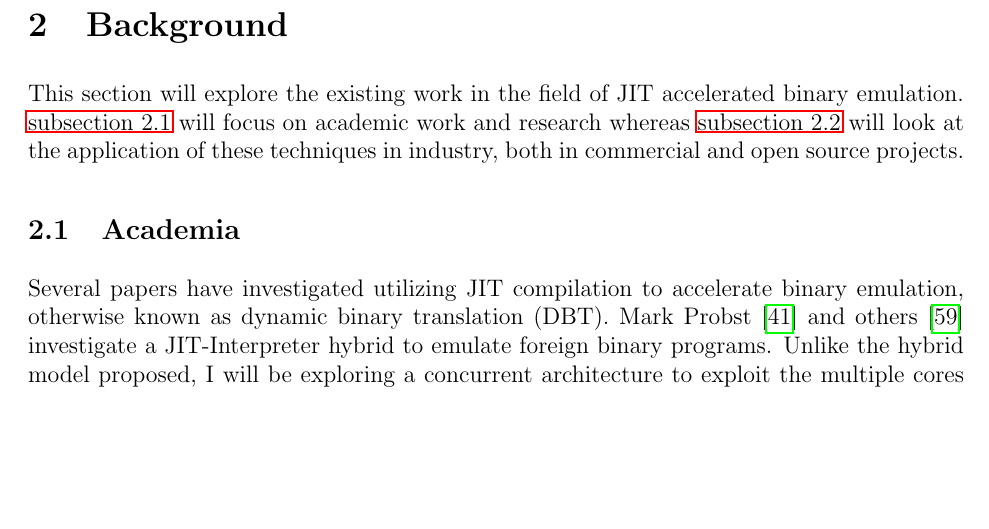
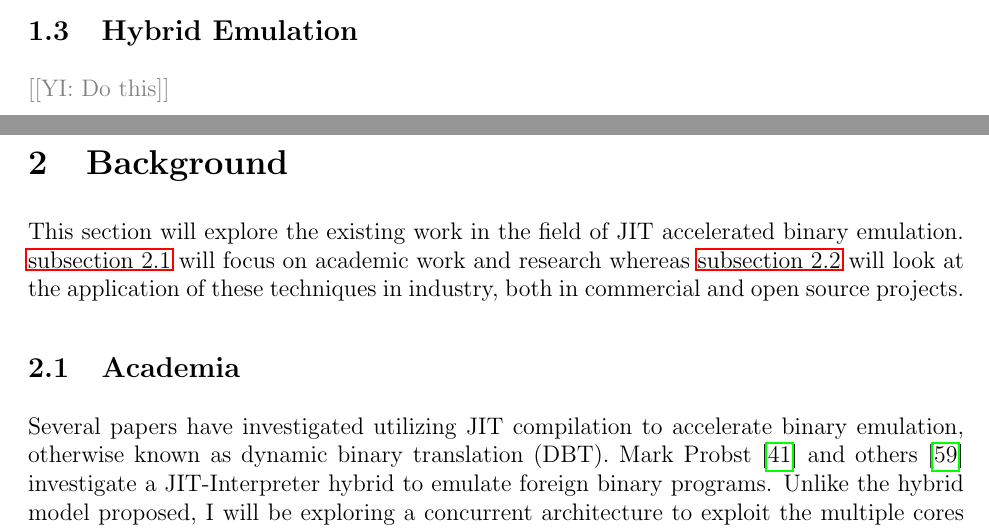
Before and after one commit to QFSW/JiTBoy-Dissertation, a LaTeX paper (main.tex, which reads sections/introduction/hybrid.tex, sections/introduction/introduction.tex): part of page 9 of 67 before the commit and two parts of pages 8 and 9 of 67 after it, the two joined at a grey line, cut at the place of the change, the shorter picture padded with empty space. Compiled offline with pdfLaTeX.

Commit message:
Added more structure

```diff
--- /dev/null
+++ b/sections/introduction/hybrid.tex
@@ -0,0 +1,3 @@
+\subsection{Hybrid Emulation}
+
+\YIComment{Do this}
--- a/sections/introduction/introduction.tex
+++ b/sections/introduction/introduction.tex
@@ -2,3 +2,4 @@
 
 \subfile{motivation}
 \subfile{jit}
+\subfile{hybrid}
```
